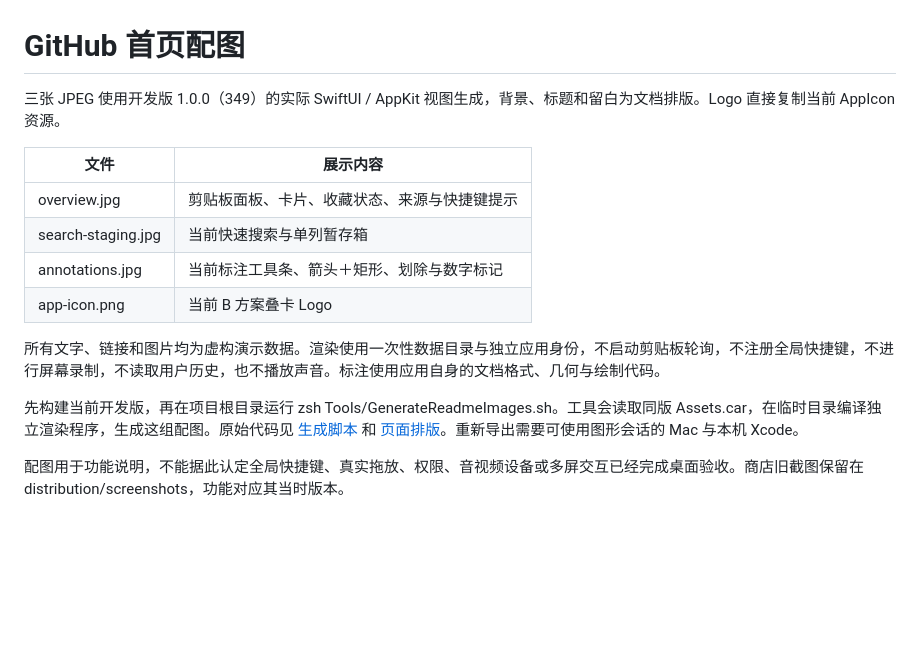
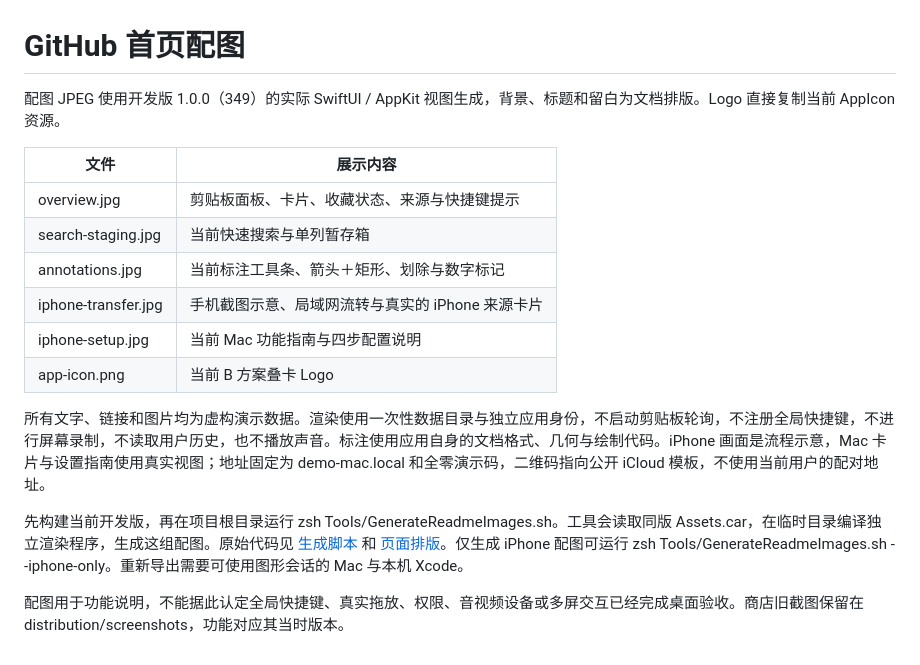
Before and after one commit to rzllovezwl/shitie-mac, a Markdown page: docs/images/README.md, the part around the change. GitHub-like rendering; blank space fills up the shorter version.

```diff
--- a/docs/images/README.md
+++ b/docs/images/README.md
@@ -1,16 +1,18 @@
 # GitHub 首页配图
 
-三张 JPEG 使用开发版 1.0.0（349）的实际 SwiftUI / AppKit 视图生成，背景、标题和留白为文档排版。Logo 直接复制当前 AppIcon 资源。
+配图 JPEG 使用开发版 1.0.0（349）的实际 SwiftUI / AppKit 视图生成，背景、标题和留白为文档排版。Logo 直接复制当前 AppIcon 资源。
 
 | 文件 | 展示内容 |
 | --- | --- |
 | overview.jpg | 剪贴板面板、卡片、收藏状态、来源与快捷键提示 |
 | search-staging.jpg | 当前快速搜索与单列暂存箱 |
 | annotations.jpg | 当前标注工具条、箭头＋矩形、划除与数字标记 |
+| iphone-transfer.jpg | 手机截图示意、局域网流转与真实的 iPhone 来源卡片 |
+| iphone-setup.jpg | 当前 Mac 功能指南与四步配置说明 |
 | app-icon.png | 当前 B 方案叠卡 Logo |
 
-所有文字、链接和图片均为虚构演示数据。渲染使用一次性数据目录与独立应用身份，不启动剪贴板轮询，不注册全局快捷键，不进行屏幕录制，不读取用户历史，也不播放声音。标注使用应用自身的文档格式、几何与绘制代码。
+所有文字、链接和图片均为虚构演示数据。渲染使用一次性数据目录与独立应用身份，不启动剪贴板轮询，不注册全局快捷键，不进行屏幕录制，不读取用户历史，也不播放声音。标注使用应用自身的文档格式、几何与绘制代码。iPhone 画面是流程示意，Mac 卡片与设置指南使用真实视图；地址固定为 demo-mac.local 和全零演示码，二维码指向公开 iCloud 模板，不使用当前用户的配对地址。
 
-先构建当前开发版，再在项目根目录运行 zsh Tools/GenerateReadmeImages.sh。工具会读取同版 Assets.car，在临时目录编译独立渲染程序，生成这组配图。原始代码见 [生成脚本](https://github.com/rzllovezwl/shitie-mac/blob/develop/Tools/GenerateReadmeImages.sh) 和 [页面排版](https://github.com/rzllovezwl/shitie-mac/blob/develop/Tools/RepositoryScreenshots/main.swift)。重新导出需要可使用图形会话的 Mac 与本机 Xcode。
+先构建当前开发版，再在项目根目录运行 zsh Tools/GenerateReadmeImages.sh。工具会读取同版 Assets.car，在临时目录编译独立渲染程序，生成这组配图。原始代码见 [生成脚本](https://github.com/rzllovezwl/shitie-mac/blob/develop/Tools/GenerateReadmeImages.sh) 和 [页面排版](https://github.com/rzllovezwl/shitie-mac/blob/develop/Tools/RepositoryScreenshots/main.swift)。仅生成 iPhone 配图可运行 zsh Tools/GenerateReadmeImages.sh --iphone-only。重新导出需要可使用图形会话的 Mac 与本机 Xcode。
 
 配图用于功能说明，不能据此认定全局快捷键、真实拖放、权限、音视频设备或多屏交互已经完成桌面验收。商店旧截图保留在 distribution/screenshots，功能对应其当时版本。
```
Also changed, not shown: README.md (+27 -3 lines), docs/images/iphone-setup.jpg (added), docs/images/iphone-transfer.jpg (added).
